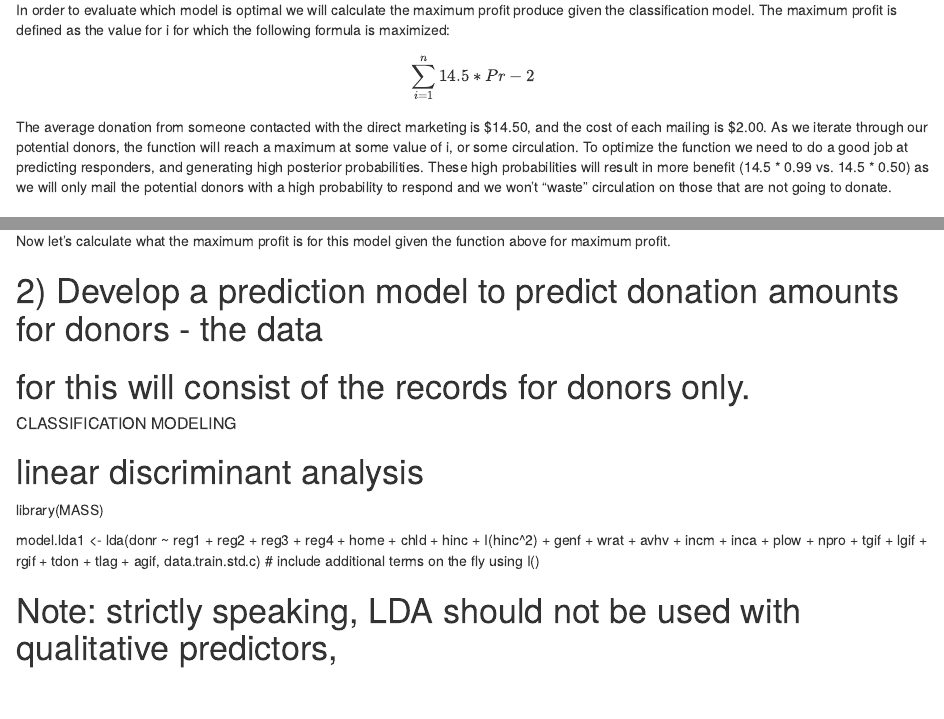
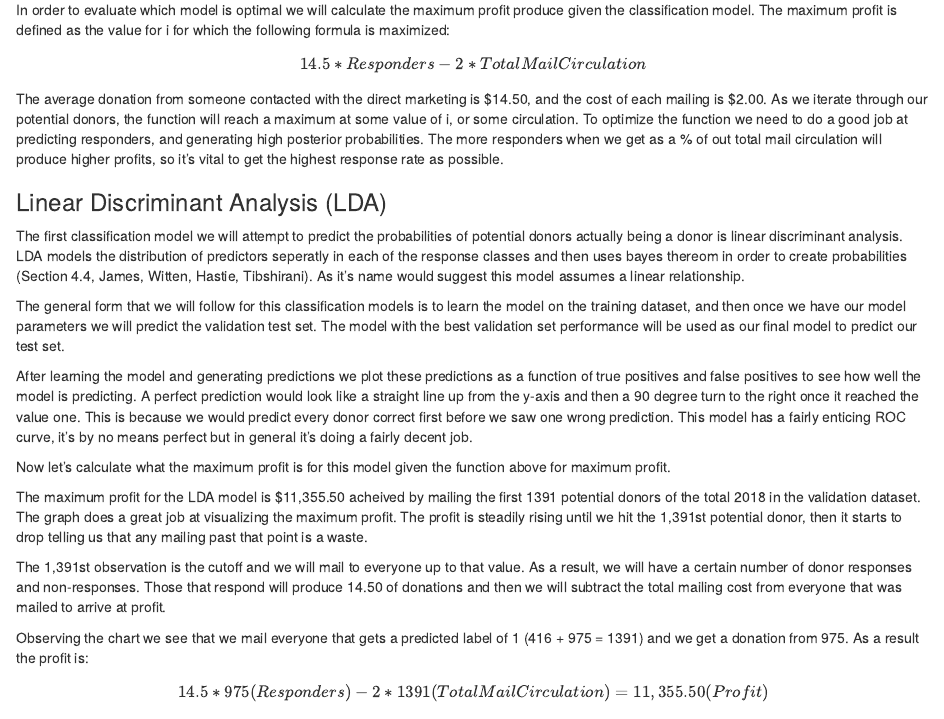
Before and after one commit to rsthunstrom/Northwestern, an R Markdown document (Predict 422/Final.Rmd): the page in a window 1100 px wide, from 3390 px down, and a second part further down, joined at a grey line. Rendered offline with R 4.5, knitr and Pandoc, with nearby package versions; drawn as R Markdown's standard HTML page in place of the format the file asks for; some code elsewhere in the file could not run offline.

Commit message:
Update Final.Rmd

````diff
--- a/Predict 422/Final.Rmd
+++ b/Predict 422/Final.Rmd
@@ -312,9 +312,9 @@ The first aspect of the analysis for the charitable organizations is to predict
 
 In order to evaluate which model is optimal we will calculate the maximum profit produce given the classification model.  The maximum profit is defined as the value for i for which the following formula is maximized:
 
-$$\sum_{i=1}^n 14.5*Pr - 2$$
+$$14.5*Responders - 2*Total Mail Circulation$$
 
-The average donation from someone contacted with the direct marketing is \$14.50, and the cost of each mailing is \$2.00.  As we iterate through our potential donors, the function will reach a maximum at some value of i, or some circulation.  To optimize the function we need to do a good job at predicting responders, and generating high posterior probabilities.  These high probabilities will result in more benefit (14.5 \* 0.99 vs. 14.5 \* 0.50) as we will only mail the potential donors with a high probability to respond and we won't "waste" circulation on those that are not going to donate.
+The average donation from someone contacted with the direct marketing is \$14.50, and the cost of each mailing is \$2.00.  As we iterate through our potential donors, the function will reach a maximum at some value of i, or some circulation.  To optimize the function we need to do a good job at predicting responders, and generating high posterior probabilities.  The more responders when we get as a % of out total mail circulation will produce higher profits, so it's vital to get the highest response rate as possible.
 
 ### Linear Discriminant Analysis (LDA)
 
@@ -355,10 +355,11 @@ c(n.mail.valid, max(profit.lda1))
 
 ```
 
+The maximum profit for the LDA model is $11,355.50 acheived by mailing the first 1391 potential donors of the total 2018 in the validation dataset. The graph does a great job at visualizing the maximum profit.  The profit is steadily rising until we hit the 1,391st potential donor, then it starts to drop telling us that any mailing past that point is a waste.
+
+The 1,391st observation is the cutoff and we will mail to everyone up to that value.  As a result, we will have a certain number of donor responses and non-responses.  Those that respond will produce 14.50 of donations and then we will subtract the total mailing cost from everyone that was mailed to arrive at profit.
+
 ```{r include=FALSE}
 cutoff.lda1 <- sort(post.valid.lda1, decreasing=T)[n.mail.valid+1] # set cutoff based on n.mail.valid
 chat.valid.lda1 <- ifelse(post.valid.lda1>cutoff.lda1, 1, 0) # mail to everyone above the cutoff
 table(chat.valid.lda1, c.valid) # classification table
-#               c.valid
-#chat.valid.lda1   0   1
-#              0 675  14
@@ -368,7 +367,7 @@ table(chat.valid.lda1, c.valid) # classification table
 
+Observing the chart we see that we mail everyone that gets a predicted label of 1 (416 + 975 = 1391) and we get a donation from 975.  As a result the profit is:
 
-
-```
+$$14.5* 975 (Responders) - 2* 1391 (Total Mail Circulation) = 11,355.50 (Profit)$$
 
 ```{r include=FALSE}
 
````
Also changed, not shown: Predict 422/Final.Rmd (4 more changed lines).
